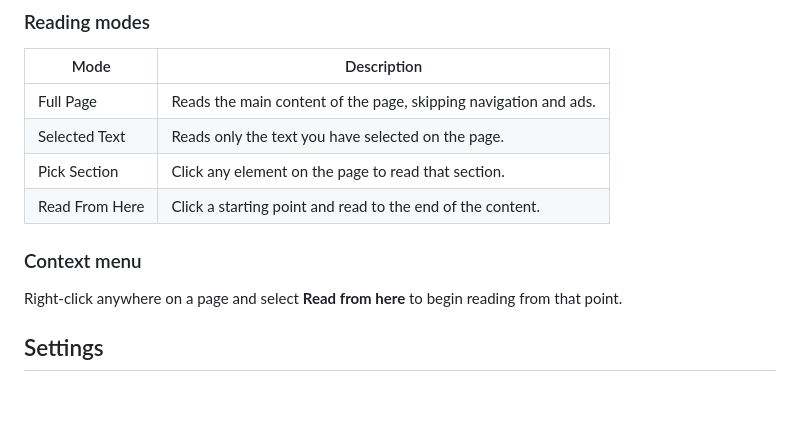
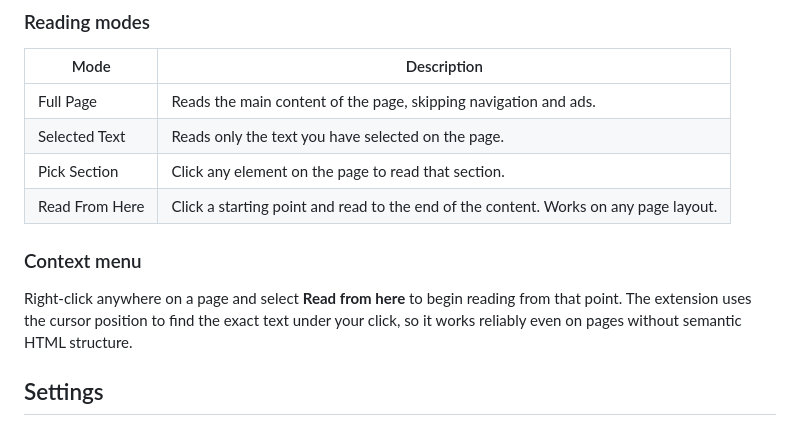
Before and after one commit to s-kerdel/listen-carefully, a Markdown page: README.md, the part around the change. Rendered like a GitHub page; blank space fills up the shorter version.

```diff
--- a/README.md
+++ b/README.md
@@ -80,11 +80,11 @@ Click the extension icon in the toolbar to open the control panel. Select a read
 | Full Page      | Reads the main content of the page, skipping navigation and ads. |
 | Selected Text  | Reads only the text you have selected on the page.             |
 | Pick Section   | Click any element on the page to read that section.            |
-| Read From Here | Click a starting point and read to the end of the content.     |
+| Read From Here | Click a starting point and read to the end of the content. Works on any page layout. |
 
 ### Context menu
 
-Right-click anywhere on a page and select **Read from here** to begin reading from that point.
+Right-click anywhere on a page and select **Read from here** to begin reading from that point. The extension uses the cursor position to find the exact text under your click, so it works reliably even on pages without semantic HTML structure.
 
 ## Settings
 
```
Also changed, not shown: TECHNICAL.md (+30 -18 lines).
